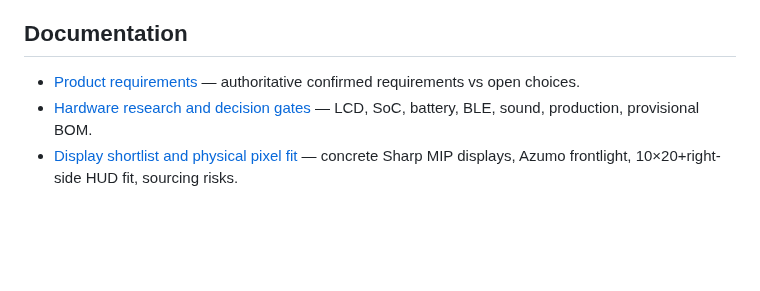
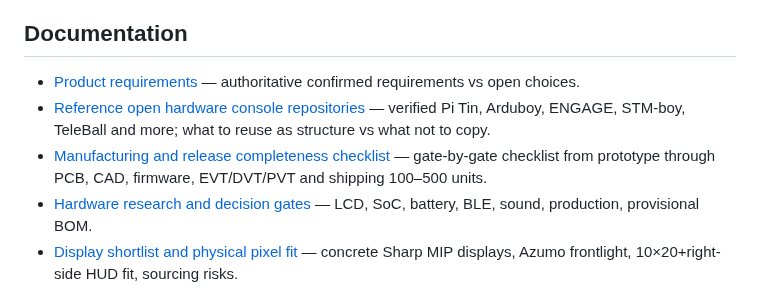
Before and after one commit to grayhex/brick, a Markdown page: README.md, the part around the change. Drawn GitHub-style; blank space fills up the shorter version.

Commit message:
docs: link verified handheld references and track complete Brick release gates

```diff
--- a/README.md
+++ b/README.md
@@ -41,6 +41,8 @@ cmake -S . -B build-m4 -G Ninja -DCMAKE_TOOLCHAIN_FILE=cmake/arm-none-eabi.cmake
 ## Documentation
 
 - [Product requirements](docs/PRODUCT_REQUIREMENTS.md) — authoritative confirmed requirements vs open choices.
+- [Reference open hardware console repositories](docs/REFERENCE_PROJECTS.md) — verified Pi Tin, Arduboy, ENGAGE, STM-boy, TeleBall and more; what to reuse as structure vs what not to copy.
+- [Manufacturing and release completeness checklist](docs/RELEASE_COMPLETENESS_CHECKLIST.md) — gate-by-gate checklist from prototype through PCB, CAD, firmware, EVT/DVT/PVT and shipping 100–500 units.
 - [Hardware research and decision gates](docs/HARDWARE_RESEARCH.md) — LCD, SoC, battery, BLE, sound, production, provisional BOM.
 - [Display shortlist and physical pixel fit](docs/DISPLAY_CANDIDATES.md) — concrete Sharp MIP displays, Azumo frontlight, 10×20+right-side HUD fit, sourcing risks.
 - [Enclosure R0.2 concept](docs/MECHANICAL_CONCEPT.md) — preferred classic straight-sided silhouette, 175×80 mm, proposed 20–22 mm thickness, corrected 8 buttons and front speaker.
```
